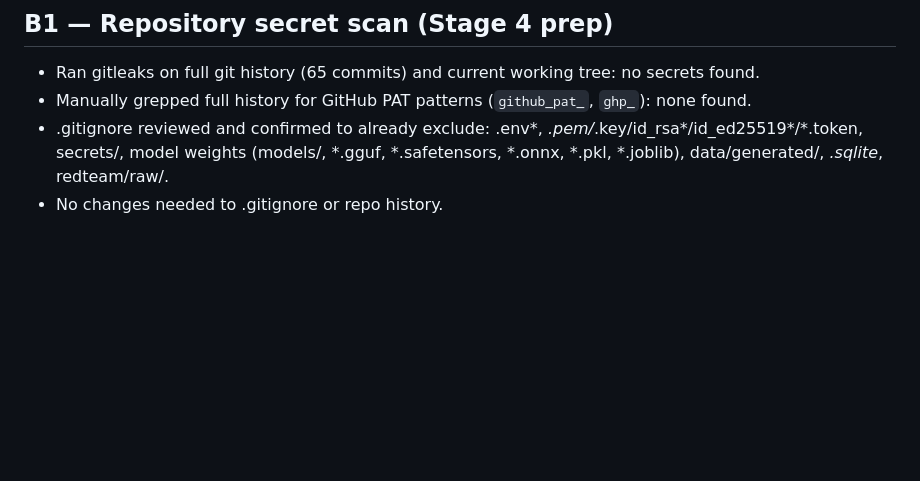
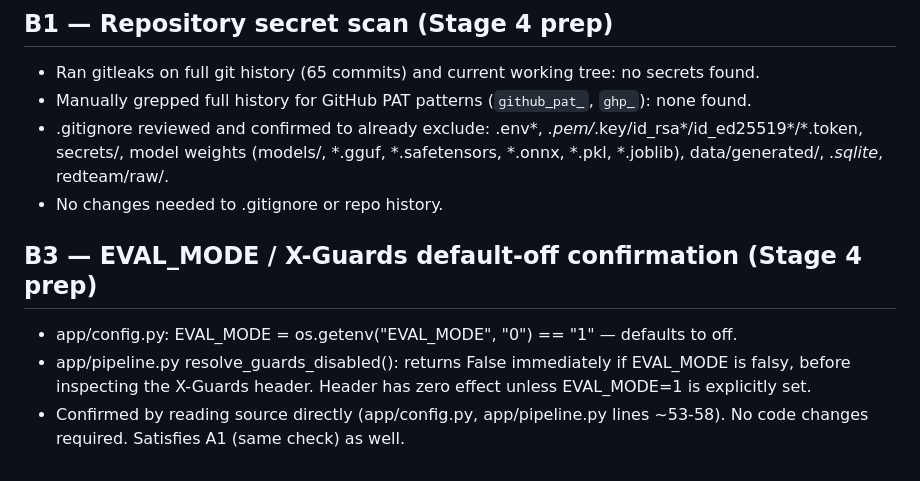
Before and after one commit to rohpod/zero-exposure-rag, a Markdown page: docs/decisions.md, the part around the change. GitHub-like rendering; blank space fills up the shorter version.

Commit message:
stage4 docs: record B3 EVAL_MODE/X-Guards verification (also satisfies A1)

```diff
--- a/docs/decisions.md
+++ b/docs/decisions.md
@@ -142,3 +142,11 @@ Record decisions that affect more than one person, plus surprises worth remember
 - Manually grepped full history for GitHub PAT patterns (`github_pat_`, `ghp_`): none found.
 - .gitignore reviewed and confirmed to already exclude: .env*, *.pem/*.key/id_rsa*/id_ed25519*/*.token, secrets/, model weights (models/, *.gguf, *.safetensors, *.onnx, *.pkl, *.joblib), data/generated/, *.sqlite*, redteam/raw/.
 - No changes needed to .gitignore or repo history.
+
+## B3 — EVAL_MODE / X-Guards default-off confirmation (Stage 4 prep)
+- app/config.py: EVAL_MODE = os.getenv("EVAL_MODE", "0") == "1" — defaults to off.
+- app/pipeline.py resolve_guards_disabled(): returns False immediately if EVAL_MODE
+  is falsy, before inspecting the X-Guards header. Header has zero effect unless
+  EVAL_MODE=1 is explicitly set.
+- Confirmed by reading source directly (app/config.py, app/pipeline.py lines ~53-58).
+  No code changes required. Satisfies A1 (same check) as well.
```
